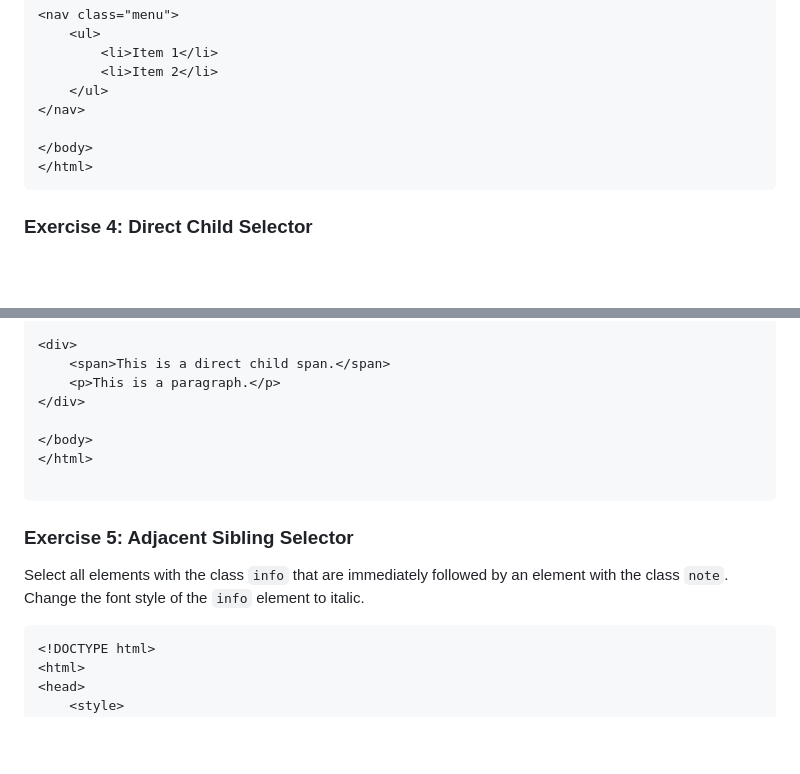
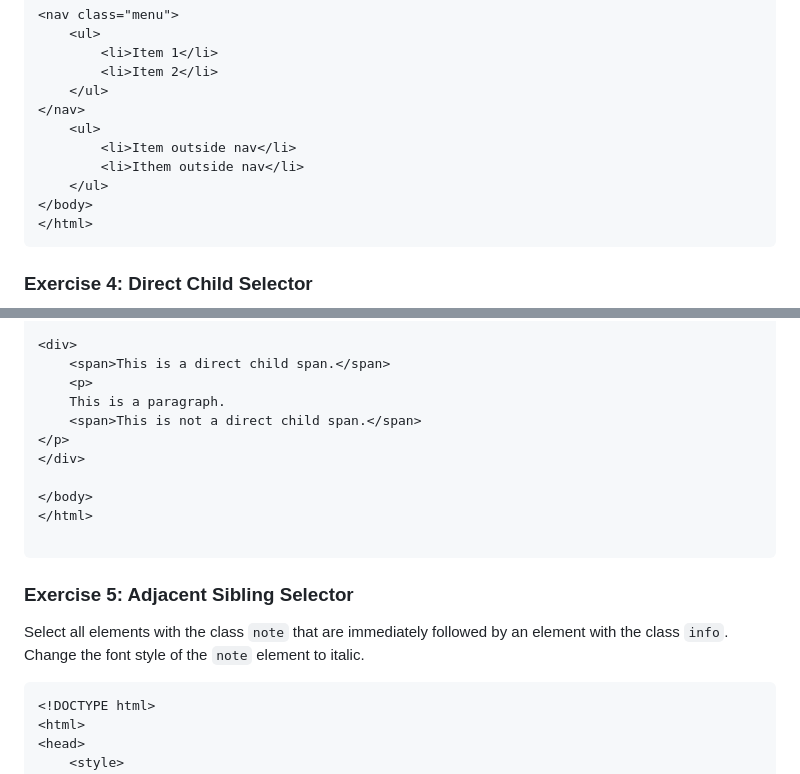
Before and after one commit to humanshield89/luffy-workshop-2, a Markdown page: CSS-Exsercise-1/Selectors/selectors.md, 2 parts joined by grey strips. GitHub-like rendering; blank space fills up the shorter version.

````diff
--- a/CSS-Exsercise-1/Selectors/selectors.md
+++ b/CSS-Exsercise-1/Selectors/selectors.md
@@ -60,7 +60,10 @@ those list items a bold font weight.
         <li>Item 2</li>
     </ul>
 </nav>
-
+    <ul>
+        <li>Item outside nav</li>
+        <li>Ithem outside nav</li>
+    </ul>
 </body>
 </html>
 ```
@@ -81,7 +84,10 @@ Select all immediate `<span>` children of `<div>` elements and give them a borde
 
 <div>
     <span>This is a direct child span.</span>
-    <p>This is a paragraph.</p>
+    <p>
+    This is a paragraph.
+    <span>This is not a direct child span.</span>
+</p>
 </div>
 
 </body>
@@ -91,8 +97,8 @@ Select all immediate `<span>` children of `<div>` elements and give them a borde
 
 ### Exercise 5: Adjacent Sibling Selector
 
-Select all elements with the class `info` that are immediately followed by an element with the class `note`. Change the
-font style of the `info` element to italic.
+Select all elements with the class `note` that are immediately followed by an element with the class `info`. Change the
+font style of the `note` element to italic.
 
 ```html
 <!DOCTYPE html>
````
